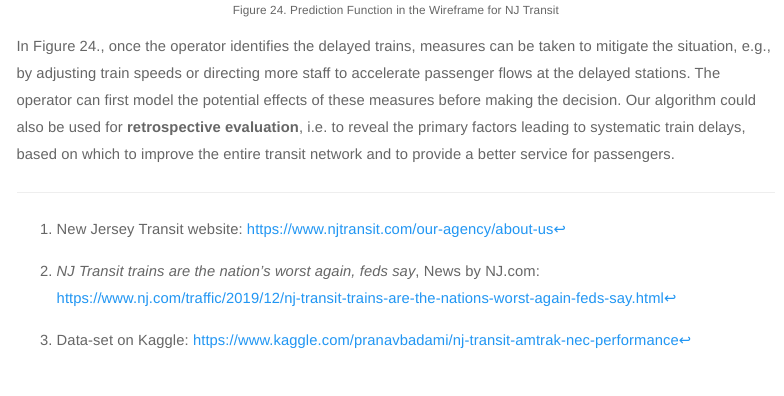
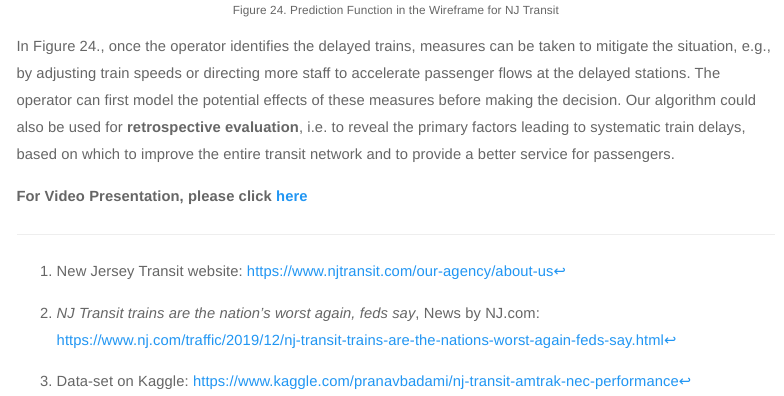
Before and after one commit to Leejere/Predicting-NJ-transit-delays, an R Markdown document (12.10.Rmd): the page in a window 1100 px wide, from 15190 px down. Rendered offline with R 4.5, knitr and Pandoc, with nearby package versions; code that draws random numbers runs with fixed seeds of ours; some code elsewhere in the file could not run offline; menus at the side of the page are left out.

Commit message:
Update 12.10.Rmd

````diff
--- a/12.10.Rmd
+++ b/12.10.Rmd
@@ -1583,3 +1583,5 @@ knitr::include_graphics("NJ-transitPart4ForPPT2.gif")
 ```
 
 In Figure 24., once the operator identifies the delayed trains, measures can be taken to mitigate the situation, e.g., by adjusting train speeds or directing more staff to accelerate passenger flows at the delayed stations. The operator can first model the potential effects of these measures before making the decision. Our algorithm could also be used for **retrospective evaluation**, i.e. to reveal the primary factors leading to systematic train delays, based on which to improve the entire transit network and to  provide a better service for passengers.
+
+**For Video Presentation, please click [here](http://www.google.com)**
````
